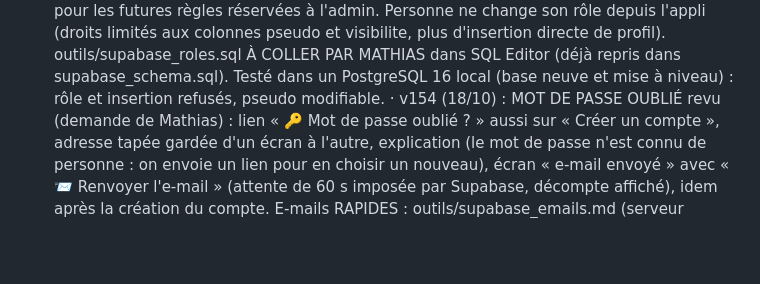
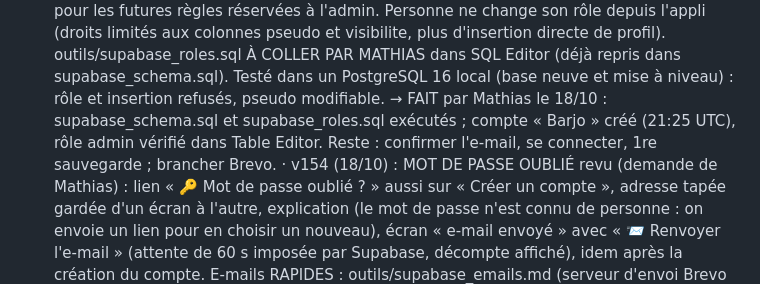
Before and after one commit to matd-prog/briquotheque, a Markdown page: SUIVI.md, the part around the change. GitHub-like rendering; blank space fills up the shorter version.

Commit message:
SUIVI : base Supabase en place, compte admin de Mathias créé
Co-Authored-By: Claude Opus 5.5 <noreply@anthropic.com>
Claude-Session: https://claude.ai/code/session_01KXz6bMyq7JHdAn6uLeiaEJ

```diff
--- a/SUIVI.md
+++ b/SUIVI.md
@@ -131,6 +131,8 @@ Tout le code et les données sont dans ce dépôt ; ce fichier sert à reprendre
     (droits limités aux colonnes pseudo et visibilite, plus d'insertion directe de profil). outils/supabase_roles.sql
     À COLLER PAR MATHIAS dans SQL Editor (déjà repris dans supabase_schema.sql). Testé dans un PostgreSQL 16 local
     (base neuve et mise à niveau) : rôle et insertion refusés, pseudo modifiable.
+    → FAIT par Mathias le 18/10 : supabase_schema.sql et supabase_roles.sql exécutés ; compte « Barjo » créé (21:25 UTC),
+      rôle admin vérifié dans Table Editor. Reste : confirmer l'e-mail, se connecter, 1re sauvegarde ; brancher Brevo.
   · v154 (18/10) : MOT DE PASSE OUBLIÉ revu (demande de Mathias) : lien « 🔑 Mot de passe oublié ? » aussi sur « Créer un
     compte », adresse tapée gardée d'un écran à l'autre, explication (le mot de passe n'est connu de personne : on envoie un
     lien pour en choisir un nouveau), écran « e-mail envoyé » avec « 📨 Renvoyer l'e-mail » (attente de 60 s imposée par
```
